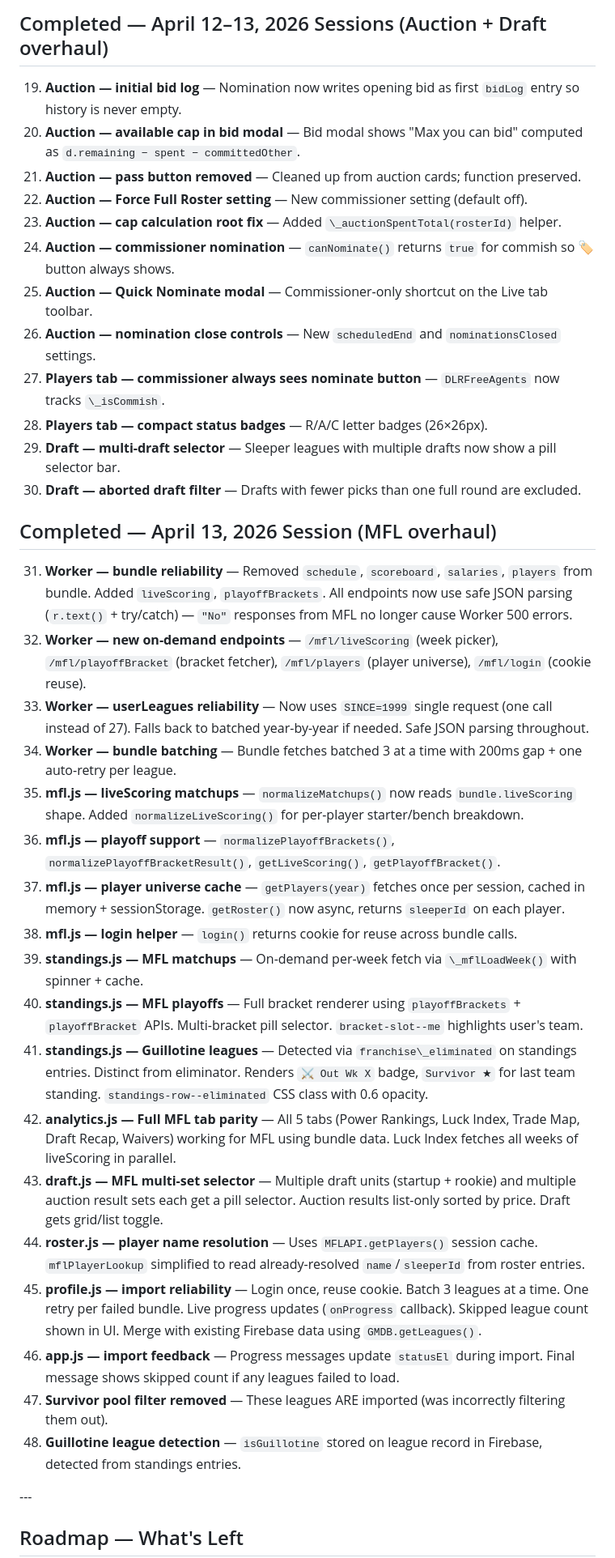
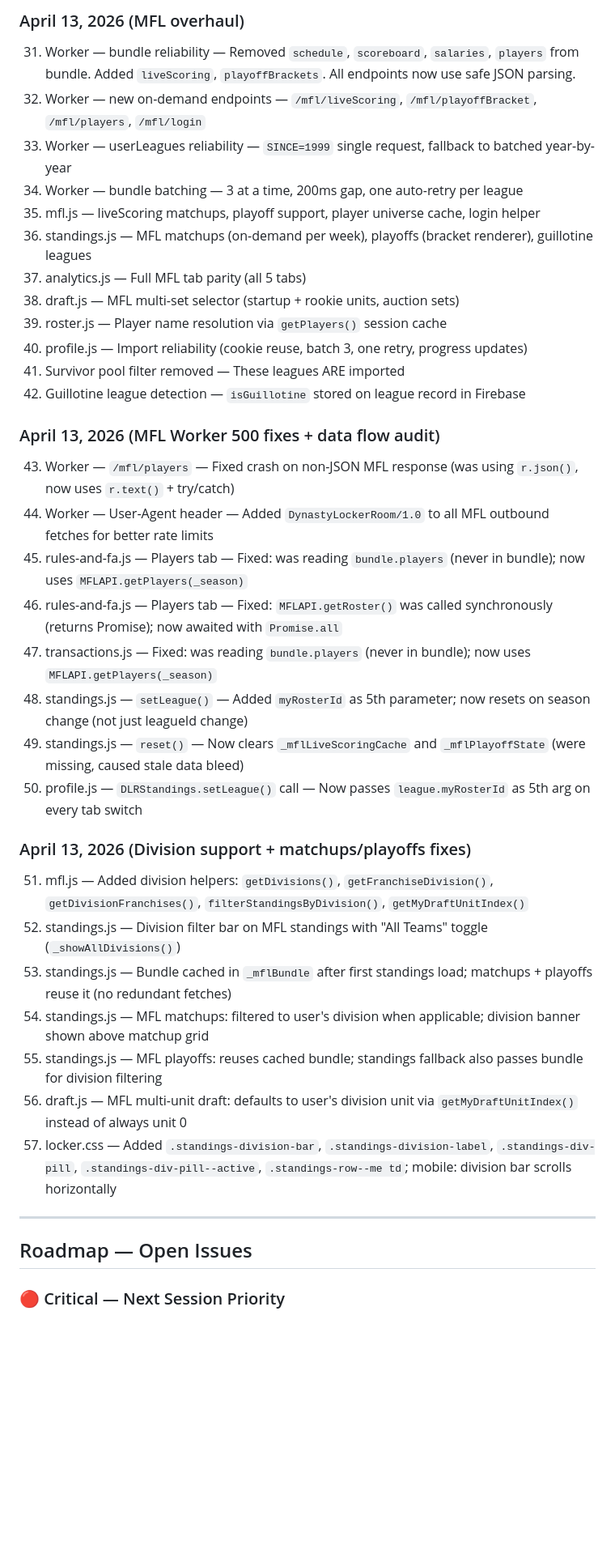
Before and after one commit to mraladdin23/gm-dynasty, a Markdown page: DLR_PROJECT_SUMMARY.md, the part around one of its changes. Shown at 81% size. Drawn GitHub-style; blank space fills up the shorter version.

```diff
--- a/DLR_PROJECT_SUMMARY.md
+++ b/DLR_PROJECT_SUMMARY.md
@@ -234,41 +249,40 @@ All MFL API responses go through `r.text()` then `JSON.parse()` in a try/catch.
 
-## Completed — April 12–13, 2026 Sessions (Auction + Draft overhaul)
+### April 13, 2026 (MFL overhaul)
+31. Worker — bundle reliability — Removed `schedule`, `scoreboard`, `salaries`, `players` from bundle. Added `liveScoring`, `playoffBrackets`. All endpoints now use safe JSON parsing.
+32. Worker — new on-demand endpoints — `/mfl/liveScoring`, `/mfl/playoffBracket`, `/mfl/players`, `/mfl/login`
+33. Worker — userLeagues reliability — `SINCE=1999` single request, fallback to batched year-by-year
+34. Worker — bundle batching — 3 at a time, 200ms gap, one auto-retry per league
+35. mfl.js — liveScoring matchups, playoff support, player universe cache, login helper
+36. standings.js — MFL matchups (on-demand per week), playoffs (bracket renderer), guillotine leagues
+37. analytics.js — Full MFL tab parity (all 5 tabs)
+38. draft.js — MFL multi-set selector (startup + rookie units, auction sets)
+39. roster.js — Player name resolution via `getPlayers()` session cache
+40. profile.js — Import reliability (cookie reuse, batch 3, one retry, progress updates)
+41. Survivor pool filter removed — These leagues ARE imported
+42. Guillotine league detection — `isGuillotine` stored on league record in Firebase
 
-19. **Auction — initial bid log** — Nomination now writes opening bid as first `bidLog` entry so history is never empty.
-20. **Auction — available cap in bid modal** — Bid modal shows "Max you can bid" computed as `d.remaining − spent − committedOther`.
-21. **Auction — pass button removed** — Cleaned up from auction cards; function preserved.
-22. **Auction — Force Full Roster setting** — New commissioner setting (default off).
-23. **Auction — cap calculation root fix** — Added `\_auctionSpentTotal(rosterId)` helper.
-24. **Auction — commissioner nomination** — `canNominate()` returns `true` for commish so 🏷 button always shows.
-25. **Auction — Quick Nominate modal** — Commissioner-only shortcut on the Live tab toolbar.
-26. **Auction — nomination close controls** — New `scheduledEnd` and `nominationsClosed` settings.
-27. **Players tab — commissioner always sees nominate button** — `DLRFreeAgents` now tracks `\_isCommish`.
-28. **Players tab — compact status badges** — R/A/C letter badges (26×26px).
-29. **Draft — multi-draft selector** — Sleeper leagues with multiple drafts now show a pill selector bar.
-30. **Draft — aborted draft filter** — Drafts with fewer picks than one full round are excluded.
+### April 13, 2026 (MFL Worker 500 fixes + data flow audit)
+43. Worker — `/mfl/players` — Fixed crash on non-JSON MFL response (was using `r.json()`, now uses `r.text()` + try/catch)
+44. Worker — User-Agent header — Added `DynastyLockerRoom/1.0` to all MFL outbound fetches for better rate limits
+45. rules-and-fa.js — Players tab — Fixed: was reading `bundle.players` (never in bundle); now uses `MFLAPI.getPlayers(_season)`
+46. rules-and-fa.js — Players tab — Fixed: `MFLAPI.getRoster()` was called synchronously (returns Promise); now awaited with `Promise.all`
+47. transactions.js — Fixed: was reading `bundle.players` (never in bundle); now uses `MFLAPI.getPlayers(_season)`
+48. standings.js — `setLeague()` — Added `myRosterId` as 5th parameter; now resets on season change (not just leagueId change)
+49. standings.js — `reset()` — Now clears `_mflLiveScoringCache` and `_mflPlayoffState` (were missing, caused stale data bleed)
+50. profile.js — `DLRStandings.setLeague()` call — Now passes `league.myRosterId` as 5th arg on every tab switch
 
-## Completed — April 13, 2026 Session (MFL overhaul)
+### April 13, 2026 (Division support + matchups/playoffs fixes)
+51. mfl.js — Added division helpers: `getDivisions()`, `getFranchiseDivision()`, `getDivisionFranchises()`, `filterStandingsByDivision()`, `getMyDraftUnitIndex()`
+52. standings.js — Division filter bar on MFL standings with "All Teams" toggle (`_showAllDivisions()`)
+53. standings.js — Bundle cached in `_mflBundle` after first standings load; matchups + playoffs reuse it (no redundant fetches)
+54. standings.js — MFL matchups: filtered to user's division when applicable; division banner shown above matchup grid
+55. standings.js — MFL playoffs: reuses cached bundle; standings fallback also passes bundle for division filtering
+56. draft.js — MFL multi-unit draft: defaults to user's division unit via `getMyDraftUnitIndex()` instead of always unit 0
+57. locker.css — Added `.standings-division-bar`, `.standings-division-label`, `.standings-div-pill`, `.standings-div-pill--active`, `.standings-row--me td`; mobile: division bar scrolls horizontally
 
-31. **Worker — bundle reliability** — Removed `schedule`, `scoreboard`, `salaries`, `players` from bundle. Added `liveScoring`, `playoffBrackets`. All endpoints now use safe JSON parsing (`r.text()` + try/catch) — `"No"` responses from MFL no longer cause Worker 500 errors.
-32. **Worker — new on-demand endpoints** — `/mfl/liveScoring` (week picker), `/mfl/playoffBracket` (bracket fetcher), `/mfl/players` (player universe), `/mfl/login` (cookie reuse).
-33. **Worker — userLeagues reliability** — Now uses `SINCE=1999` single request (one call instead of 27). Falls back to batched year-by-year if needed. Safe JSON parsing throughout.
-34. **Worker — bundle batching** — Bundle fetches batched 3 at a time with 200ms gap + one auto-retry per league.
-35. **mfl.js — liveScoring matchups** — `normalizeMatchups()` now reads `bundle.liveScoring` shape. Added `normalizeLiveScoring()` for per-player starter/bench breakdown.
-36. **mfl.js — playoff support** — `normalizePlayoffBrackets()`, `normalizePlayoffBracketResult()`, `getLiveScoring()`, `getPlayoffBracket()`.
-37. **mfl.js — player universe cache** — `getPlayers(year)` fetches once per session, cached in memory + sessionStorage. `getRoster()` now async, returns `sleeperId` on each player.
-38. **mfl.js — login helper** — `login()` returns cookie for reuse across bundle calls.
-39. **standings.js — MFL matchups** — On-demand per-week fetch via `\_mflLoadWeek()` with spinner + cache.
-40. **standings.js — MFL playoffs** — Full bracket renderer using `playoffBrackets` + `playoffBracket` APIs. Multi-bracket pill selector. `bracket-slot--me` highlights user's team.
-41. **standings.js — Guillotine leagues** — Detected via `franchise\_eliminated` on standings entries. Distinct from eliminator. Renders `⚔️ Out Wk X` badge, `Survivor ★` for last team standing. `standings-row--eliminated` CSS class with 0.6 opacity.
-42. **analytics.js — Full MFL tab parity** — All 5 tabs (Power Rankings, Luck Index, Trade Map, Draft Recap, Waivers) working for MFL using bundle data. Luck Index fetches all weeks of liveScoring in parallel.
-43. **draft.js — MFL multi-set selector** — Multiple draft units (startup + rookie) and multiple auction result sets each get a pill selector. Auction results list-only sorted by price. Draft gets grid/list toggle.
-44. **roster.js — player name resolution** — Uses `MFLAPI.getPlayers()` session cache. `mflPlayerLookup` simplified to read already-resolved `name`/`sleeperId` from roster entries.
-45. **profile.js — import reliability** — Login once, reuse cookie. Batch 3 leagues at a time. One retry per failed bundle. Live progress updates (`onProgress` callback). Skipped league count shown in UI. Merge with existing Firebase data using `GMDB.getLeagues()`.
-46. **app.js — import feedback** — Progress messages update `statusEl` during import. Final message shows skipped count if any leagues failed to load.
-47. **Survivor pool filter removed** — These leagues ARE imported (was incorrectly filtering them out).
-48. **Guillotine league detection** — `isGuillotine` stored on league record in Firebase, detected from standings entries.
+---
 
-\---
+## Roadmap — Open Issues
 
-## Roadmap — What's Left
+### 🔴 Critical — Next Session Priority
 
```
Also changed, not shown: other parts of DLR_PROJECT_SUMMARY.md (+201 -164 lines).
